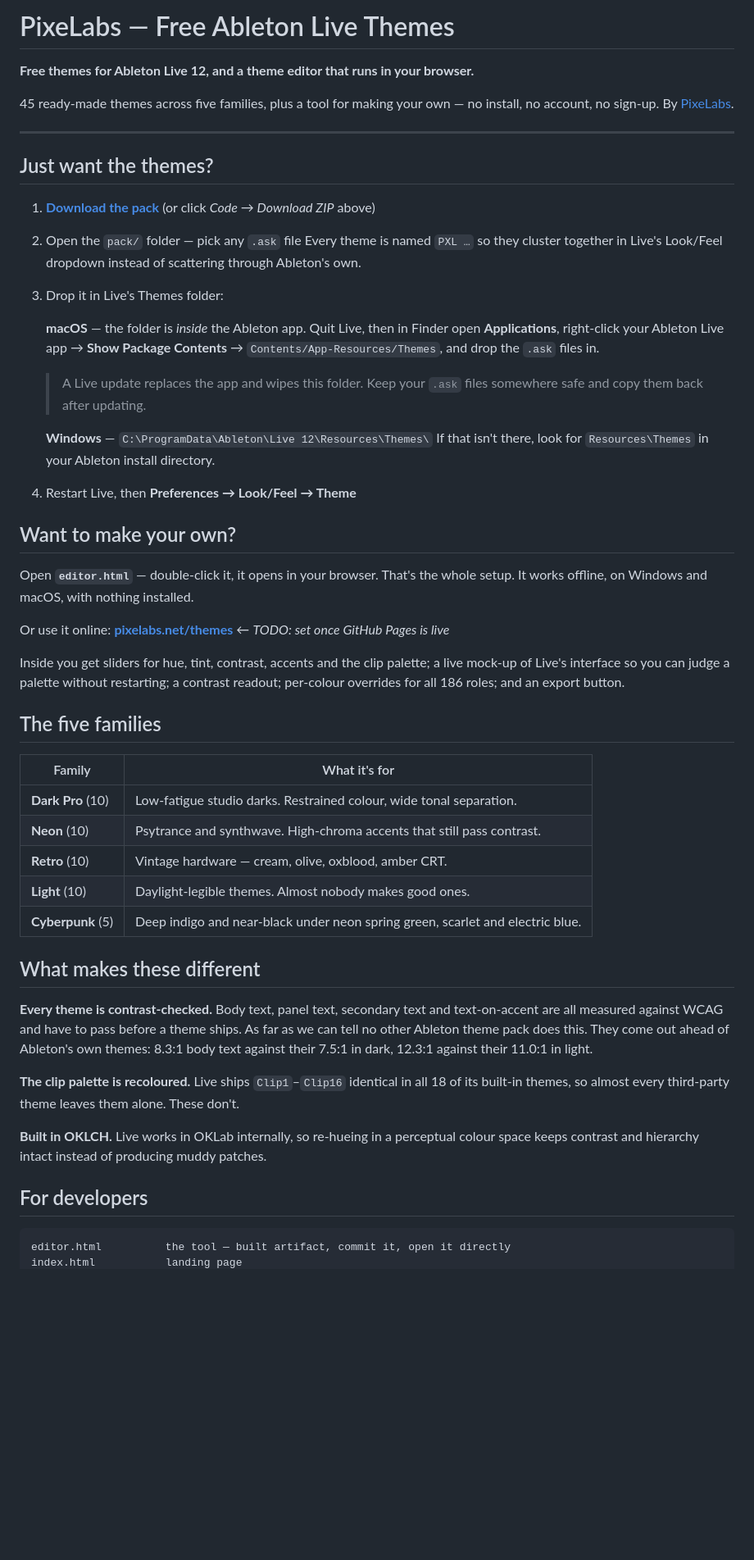
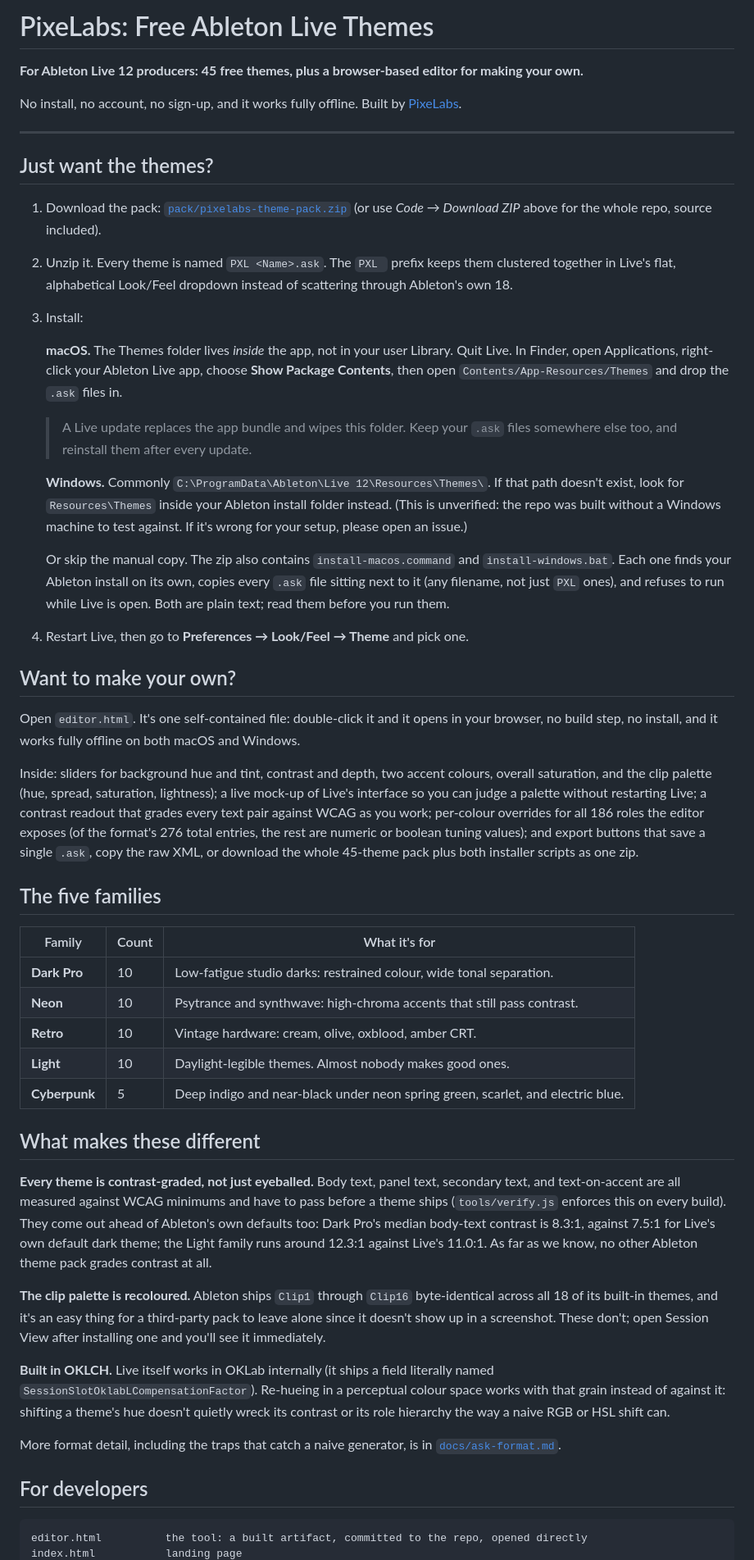
Before and after one commit to thepixelabs/ableton-themes, a Markdown page: README.md, the part around one of its changes. Shown at 82% size. Drawn GitHub-style; blank space fills up the shorter version.

Commit message:
Rewrite the README without dash punctuation, correct stale facts
Reviewed and rewritten for producers rather than developers. Fixes a stale
count (pack/ held 45 themes, not 40), points the download at the pack zip
rather than a whole repo archive, drops an aspirational Pages link that does
not exist yet, and scopes the contrast claim precisely: 8.30:1 is the median
of the Dark Pro family against Ableton's own default at 7.49:1, not an
average over every dark theme.

Licence section updated to the Unlicense.

Co-Authored-By: Claude Opus 5 (1M context) <noreply@anthropic.com>

````diff
--- a/README.md
+++ b/README.md
@@ -1,69 +1,55 @@
-# PixeLabs — Free Ableton Live Themes
+# PixeLabs: Free Ableton Live Themes
 
-**Free themes for Ableton Live 12, and a theme editor that runs in your browser.**
+**For Ableton Live 12 producers: 45 free themes, plus a browser-based editor for making your own.**
 
-45 ready-made themes across five families, plus a tool for making your own —
-no install, no account, no sign-up. By [PixeLabs](https://pixelabs.net).
+No install, no account, no sign-up, and it works fully offline. Built by [PixeLabs](https://pixelabs.net).
 
 ---
 
 ## Just want the themes?
 
-1. **[Download the pack](../../archive/refs/heads/main.zip)** (or click *Code → Download ZIP* above)
-2. Open the `pack/` folder — pick any `.ask` file
-   Every theme is named `PXL …` so they cluster together in Live's Look/Feel
-   dropdown instead of scattering through Ableton's own.
+1. Download the pack: [`pack/pixelabs-theme-pack.zip`](pack/pixelabs-theme-pack.zip) (or use *Code → Download ZIP* above for the whole repo, source included).
+2. Unzip it. Every theme is named `PXL <Name>.ask`. The `PXL ` prefix keeps them clustered together in Live's flat, alphabetical Look/Feel dropdown instead of scattering through Ableton's own 18.
+3. Install:
 
-3. Drop it in Live's Themes folder:
+   **macOS.** The Themes folder lives *inside* the app, not in your user Library. Quit Live. In Finder, open Applications, right-click your Ableton Live app, choose **Show Package Contents**, then open `Contents/App-Resources/Themes` and drop the `.ask` files in.
 
-   **macOS** — the folder is *inside* the Ableton app. Quit Live, then in Finder open
-   **Applications**, right-click your Ableton Live app → **Show Package Contents** →
-   `Contents/App-Resources/Themes`, and drop the `.ask` files in.
+   > A Live update replaces the app bundle and wipes this folder. Keep your `.ask` files somewhere else too, and reinstall them after every update.
 
-   > A Live update replaces the app and wipes this folder. Keep your `.ask` files
-   > somewhere safe and copy them back after updating.
+   **Windows.** Commonly `C:\ProgramData\Ableton\Live 12\Resources\Themes\`. If that path doesn't exist, look for `Resources\Themes` inside your Ableton install folder instead. (This is unverified: the repo was built without a Windows machine to test against. If it's wrong for your setup, please open an issue.)
 
-   **Windows** — `C:\ProgramData\Ableton\Live 12\Resources\Themes\`
-   If that isn't there, look for `Resources\Themes` in your Ableton install directory.
+   Or skip the manual copy. The zip also contains `install-macos.command` and `install-windows.bat`. Each one finds your Ableton install on its own, copies every `.ask` file sitting next to it (any filename, not just `PXL` ones), and refuses to run while Live is open. Both are plain text; read them before you run them.
 
-4. Restart Live, then **Preferences → Look/Feel → Theme**
+4. Restart Live, then go to **Preferences → Look/Feel → Theme** and pick one.
 
 ## Want to make your own?
 
-Open **`editor.html`** — double-click it, it opens in your browser. That's the whole setup.
-It works offline, on Windows and macOS, with nothing installed.
+Open `editor.html`. It's one self-contained file: double-click it and it opens in your browser, no build step, no install, and it works fully offline on both macOS and Windows.
 
-Or use it online: **[pixelabs.net/themes](https://pixelabs.net)** ← *TODO: set once GitHub Pages is live*
-
-Inside you get sliders for hue, tint, contrast, accents and the clip palette; a live
-mock-up of Live's interface so you can judge a palette without restarting; a contrast
-readout; per-colour overrides for all 186 roles; and an export button.
+Inside: sliders for background hue and tint, contrast and depth, two accent colours, overall saturation, and the clip palette (hue, spread, saturation, lightness); a live mock-up of Live's interface so you can judge a palette without restarting Live; a contrast readout that grades every text pair against WCAG as you work; per-colour overrides for all 186 roles the editor exposes (of the format's 276 total entries, the rest are numeric or boolean tuning values); and export buttons that save a single `.ask`, copy the raw XML, or download the whole 45-theme pack plus both installer scripts as one zip.
 
 ## The five families
 
-| Family | What it's for |
-|---|---|
-| **Dark Pro** (10) | Low-fatigue studio darks. Restrained colour, wide tonal separation. |
-| **Neon** (10) | Psytrance and synthwave. High-chroma accents that still pass contrast. |
-| **Retro** (10) | Vintage hardware — cream, olive, oxblood, amber CRT. |
-| **Light** (10) | Daylight-legible themes. Almost nobody makes good ones. |
-| **Cyberpunk** (5) | Deep indigo and near-black under neon spring green, scarlet and electric blue. |
+| Family | Count | What it's for |
+|---|---|---|
+| **Dark Pro** | 10 | Low-fatigue studio darks: restrained colour, wide tonal separation. |
+| **Neon** | 10 | Psytrance and synthwave: high-chroma accents that still pass contrast. |
+| **Retro** | 10 | Vintage hardware: cream, olive, oxblood, amber CRT. |
+| **Light** | 10 | Daylight-legible themes. Almost nobody makes good ones. |
+| **Cyberpunk** | 5 | Deep indigo and near-black under neon spring green, scarlet, and electric blue. |
 
 ## What makes these different
 
-**Every theme is contrast-checked.** Body text, panel text, secondary text and text-on-accent
-are all measured against WCAG and have to pass before a theme ships. As far as we can tell no
-other Ableton theme pack does this. They come out ahead of Ableton's own themes: 8.3:1 body
-text against their 7.5:1 in dark, 12.3:1 against their 11.0:1 in light.
+**Every theme is contrast-graded, not just eyeballed.** Body text, panel text, secondary text, and text-on-accent are all measured against WCAG minimums and have to pass before a theme ships (`tools/verify.js` enforces this on every build). They come out ahead of Ableton's own defaults too: Dark Pro's median body-text contrast is 8.3:1, against 7.5:1 for Live's own default dark theme; the Light family runs around 12.3:1 against Live's 11.0:1. As far as we know, no other Ableton theme pack grades contrast at all.
 
-**The clip palette is recoloured.** Live ships `Clip1`–`Clip16` identical in all 18 of its
-built-in themes, so almost every third-party theme leaves them alone. These don't.
+**The clip palette is recoloured.** Ableton ships `Clip1` through `Clip16` byte-identical across all 18 of its built-in themes, and it's an easy thing for a third-party pack to leave alone since it doesn't show up in a screenshot. These don't; open Session View after installing one and you'll see it immediately.
 
-**Built in OKLCH.** Live works in OKLab internally, so re-hueing in a perceptual colour space
-keeps contrast and hierarchy intact instead of producing muddy patches.
+**Built in OKLCH.** Live itself works in OKLab internally (it ships a field literally named `SessionSlotOklabLCompensationFactor`). Re-hueing in a perceptual colour space works with that grain instead of against it: shifting a theme's hue doesn't quietly wreck its contrast or its role hierarchy the way a naive RGB or HSL shift can.
+
+More format detail, including the traps that catch a naive generator, is in [`docs/ask-format.md`](docs/ask-format.md).
 
 ## For developers
 
 ```
-editor.html          the tool — built artifact, commit it, open it directly
+editor.html          the tool: a built artifact, committed to the repo, opened directly
 index.html           landing page
````
Also changed, not shown: other parts of README.md (+13 -15 lines).
